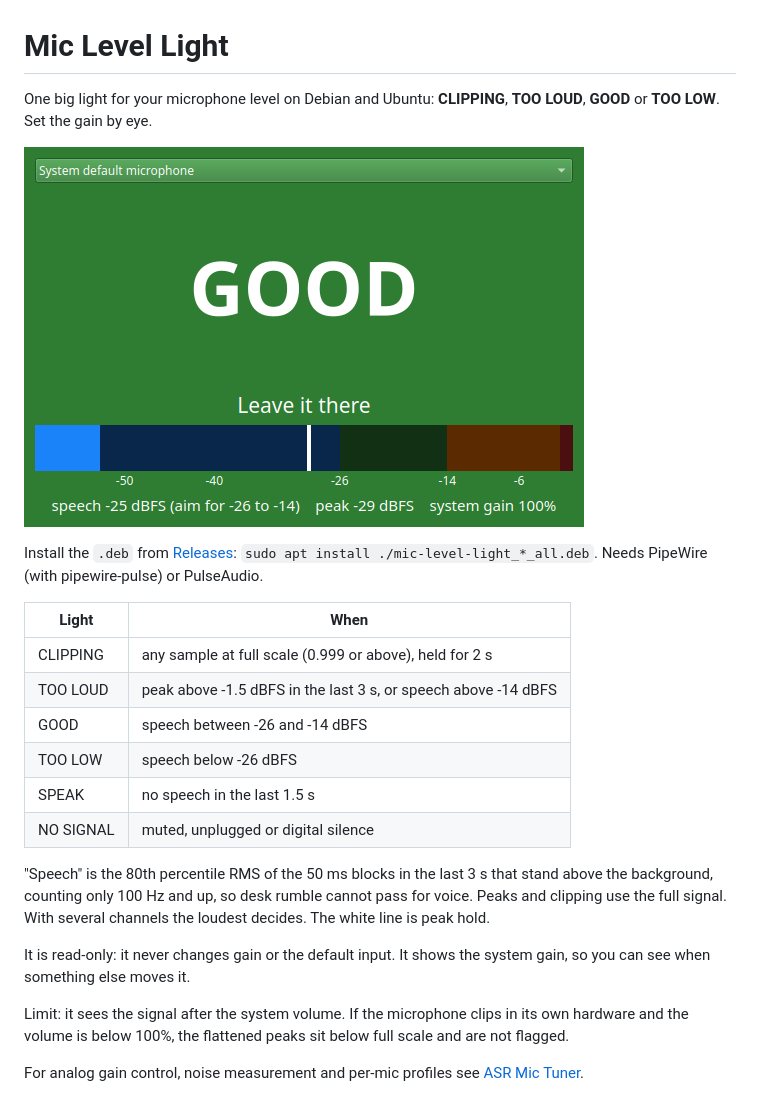
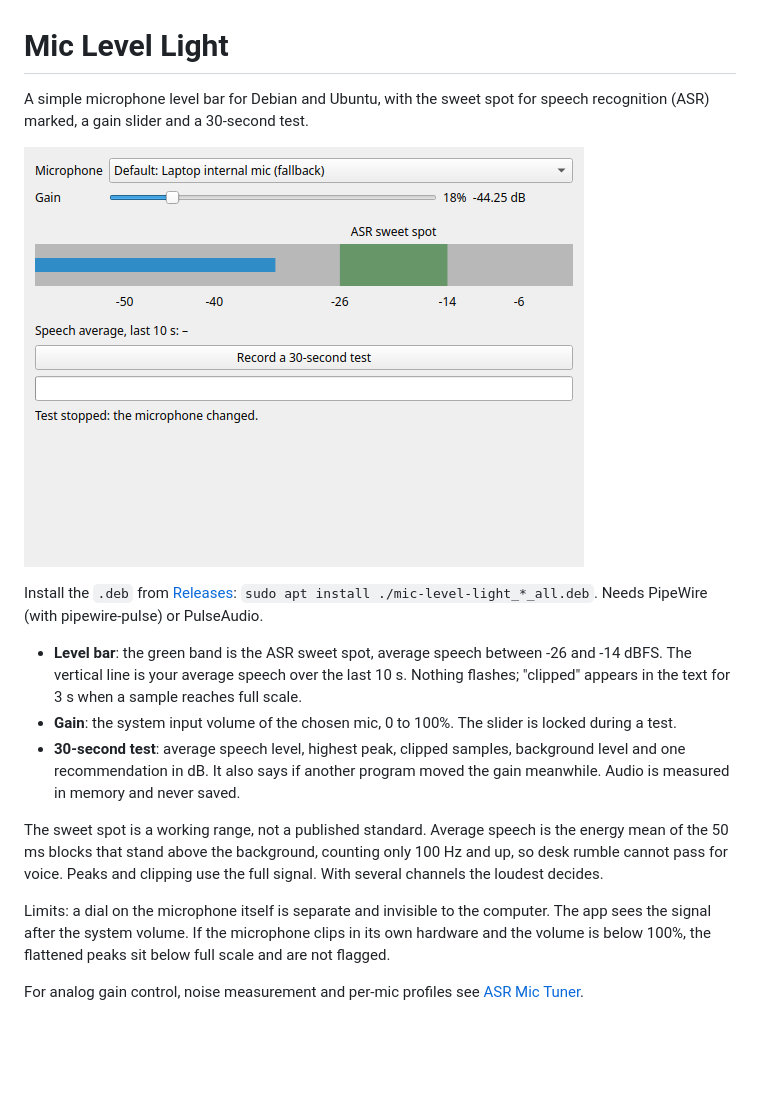
Before and after one commit to danielrosehill/Mic-Level-Light, a Markdown page: README.md, the part around one of its changes. Drawn GitHub-style; pictures changed too: docs/screenshot.png; blank space fills up the shorter version.

Commit message:
v1.1: calm level bar with ASR sweet spot, gain slider, 30-second test
v1.0's full-window colour and word changed too often to read comfortably.

Co-Authored-By: Claude Opus 5.5 <noreply@anthropic.com>

```diff
--- a/README.md
+++ b/README.md
@@ -1,4 +1,4 @@
 # Mic Level Light
 
-One big light for your microphone level on Debian and Ubuntu: **CLIPPING**, **TOO LOUD**, **GOOD** or **TOO LOW**. Set the gain by eye.
+A simple microphone level bar for Debian and Ubuntu, with the sweet spot for speech recognition (ASR) marked, a gain slider and a 30-second test.
 
@@ -6,19 +6,12 @@ One big light for your microphone level on Debian and Ubuntu: **CLIPPING**, **TO
 
 Install the `.deb` from [Releases](https://github.com/danielrosehill/Mic-Level-Light/releases): `sudo apt install ./mic-level-light_*_all.deb`. Needs PipeWire (with pipewire-pulse) or PulseAudio.
 
-| Light | When |
-|---|---|
-| CLIPPING | any sample at full scale (0.999 or above), held for 2 s |
-| TOO LOUD | peak above -1.5 dBFS in the last 3 s, or speech above -14 dBFS |
-| GOOD | speech between -26 and -14 dBFS |
-| TOO LOW | speech below -26 dBFS |
-| SPEAK | no speech in the last 1.5 s |
-| NO SIGNAL | muted, unplugged or digital silence |
+- **Level bar**: the green band is the ASR sweet spot, average speech between -26 and -14 dBFS. The vertical line is your average speech over the last 10 s. Nothing flashes; "clipped" appears in the text for 3 s when a sample reaches full scale.
+- **Gain**: the system input volume of the chosen mic, 0 to 100%. The slider is locked during a test.
+- **30-second test**: average speech level, highest peak, clipped samples, background level and one recommendation in dB. It also says if another program moved the gain meanwhile. Audio is measured in memory and never saved.
 
-"Speech" is the 80th percentile RMS of the 50 ms blocks in the last 3 s that stand above the background, counting only 100 Hz and up, so desk rumble cannot pass for voice. Peaks and clipping use the full signal. With several channels the loudest decides. The white line is peak hold.
+The sweet spot is a working range, not a published standard. Average speech is the energy mean of the 50 ms blocks that stand above the background, counting only 100 Hz and up, so desk rumble cannot pass for voice. Peaks and clipping use the full signal. With several channels the loudest decides.
 
-It is read-only: it never changes gain or the default input. It shows the system gain, so you can see when something else moves it.
-
-Limit: it sees the signal after the system volume. If the microphone clips in its own hardware and the volume is below 100%, the flattened peaks sit below full scale and are not flagged.
+Limits: a dial on the microphone itself is separate and invisible to the computer. The app sees the signal after the system volume. If the microphone clips in its own hardware and the volume is below 100%, the flattened peaks sit below full scale and are not flagged.
 
 For analog gain control, noise measurement and per-mic profiles see [ASR Mic Tuner](https://github.com/danielrosehill/ASR-Mic-Tuner).
```
Also changed, not shown: other parts of README.md (+1 -1 lines), CLAUDE.md (+2 -1 lines), 4 other files.
